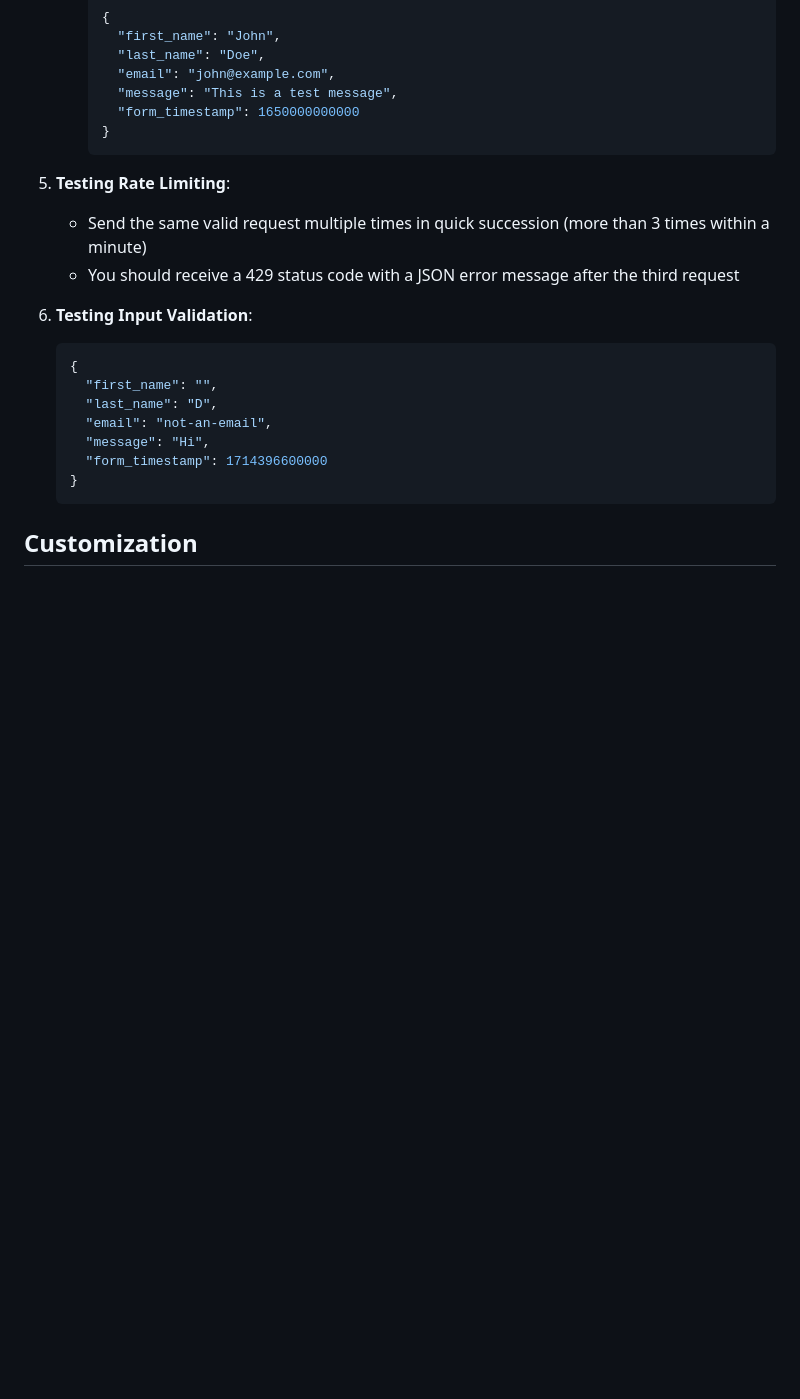
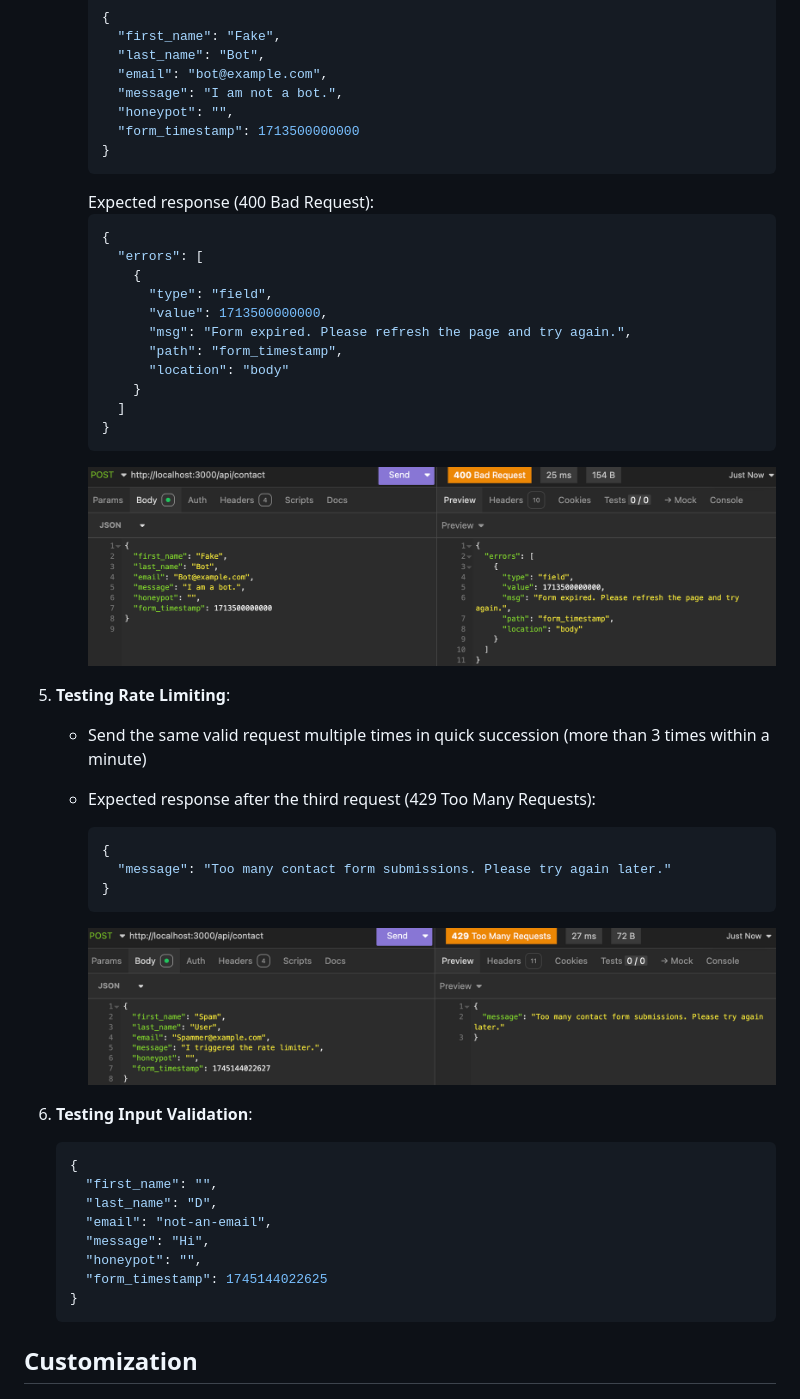
Before and after one commit to Donjella/secure-contact-form, a Markdown page: README.md, the part around the change printed below. Rendered like a GitHub page; pictures changed too: docs/screenshots/bot-rate-limiter.png (added), docs/screenshots/bot-timestamp.png (added); blank space fills up the shorter version.

Commit message:
docs(readme): add screenshots for testing

````diff
--- a/README.md
+++ b/README.md
@@ -190,16 +214,39 @@ For more efficient testing of the backend security features, you can use API tes
      ```json
      {
-       "first_name": "John",
-       "last_name": "Doe",
-       "email": "john@example.com",
-       "message": "This is a test message",
-       "form_timestamp": 1650000000000
+       "first_name": "Fake",
+       "last_name": "Bot",
+       "email": "bot@example.com",
+       "message": "I am not a bot.",
+       "honeypot": "",
+       "form_timestamp": 1713500000000
+     }
+     ```
+     Expected response (400 Bad Request):
+     ```json
+     {
+       "errors": [
+         {
+           "type": "field",
+           "value": 1713500000000,
+           "msg": "Form expired. Please refresh the page and try again.",
+           "path": "form_timestamp",
+           "location": "body"
+         }
+       ]
+     }
+     ```
+     ![Bot-like activity detected by violating the expected time frame for form completion.](docs/screenshots/bot-timestamp.png)
+
+5. **Testing Rate Limiting**:
+   - Send the same valid request multiple times in quick succession (more than 3 times within a minute)
+   - Expected response after the third request (429 Too Many Requests):
+     ```json
+     {
+       "message": "Too many contact form submissions. Please try again later."
      }
      ```
 
-5. **Testing Rate Limiting**:
-   - Send the same valid request multiple times in quick succession (more than 3 times within a minute)
-   - You should receive a 429 status code with a JSON error message after the third request
+     ![Bot-like activity by exceeding rate limit](docs/screenshots/bot-rate-limiter.png)
 
 6. **Testing Input Validation**:
    ```json
@@ -208,7 +255,8 @@ For more efficient testing of the backend security features, you can use API tes
      "last_name": "D",
      "email": "not-an-email",
      "message": "Hi",
-     "form_timestamp": 1714396600000
+     "honeypot": "",
+     "form_timestamp": 1745144022625
    }
    ```
 
````
Also changed, not shown: other parts of README.md (+37 -13 lines), docs/screenshots/bot-honeypot.png (added), docs/screenshots/bot-spam-form.png (added), docs/screenshots/human.png (added), 1 other file.
